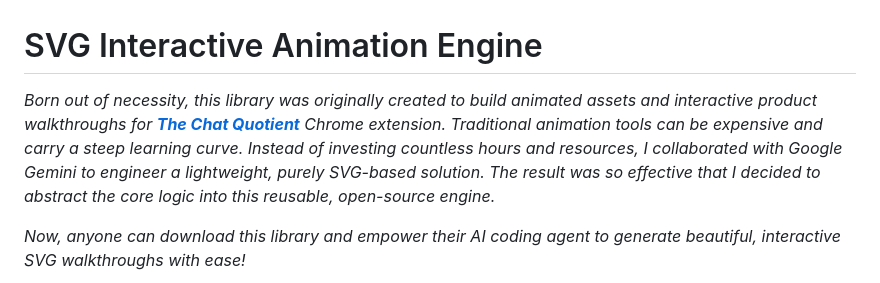
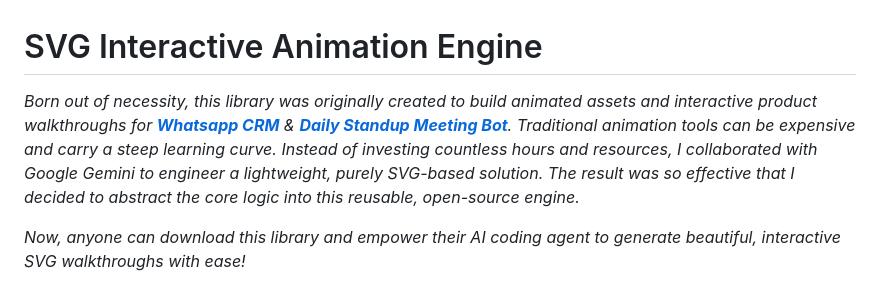
Before and after one commit to asachanfbd/svg-animations-agent, a Markdown page: README.md, the part around the change. Rendered like a GitHub page.

Commit message:
docs: update project description in README to include additional use cases

```diff
--- a/README.md
+++ b/README.md
@@ -1,6 +1,6 @@
 # SVG Interactive Animation Engine
 
-*Born out of necessity, this library was originally created to build animated assets and interactive product walkthroughs for **[The Chat Quotient](https://thechatquotient.com/)** Chrome extension. Traditional animation tools can be expensive and carry a steep learning curve. Instead of investing countless hours and resources, I collaborated with Google Gemini to engineer a lightweight, purely SVG-based solution. The result was so effective that I decided to abstract the core logic into this reusable, open-source engine.*
+*Born out of necessity, this library was originally created to build animated assets and interactive product walkthroughs for **[Whatsapp CRM](https://thechatquotient.com/)** & **[Daily Standup Meeting Bot](https://www.usestrova.com/)**. Traditional animation tools can be expensive and carry a steep learning curve. Instead of investing countless hours and resources, I collaborated with Google Gemini to engineer a lightweight, purely SVG-based solution. The result was so effective that I decided to abstract the core logic into this reusable, open-source engine.*
 
 *Now, anyone can download this library and empower their AI coding agent to generate beautiful, interactive SVG walkthroughs with ease!*
 
```
